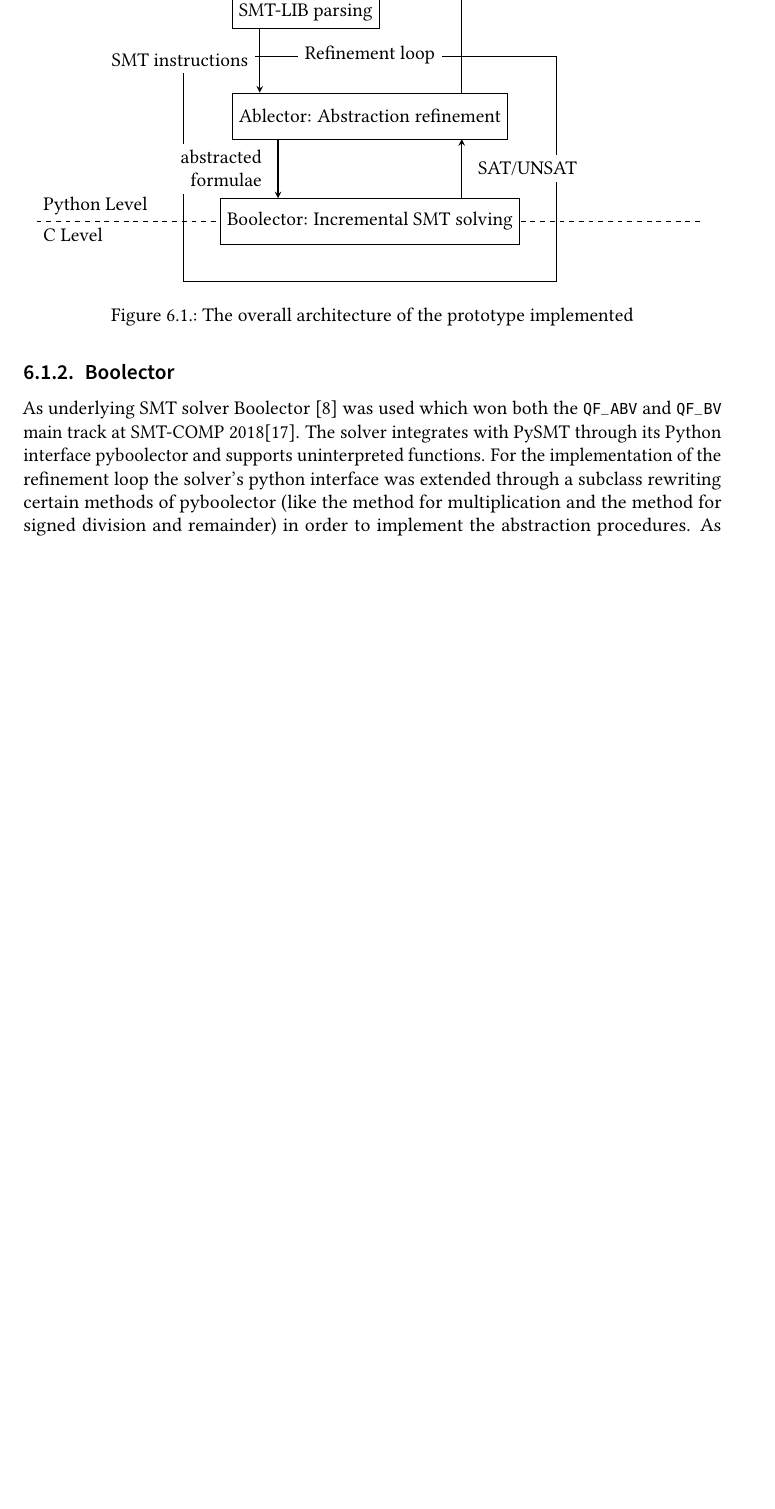
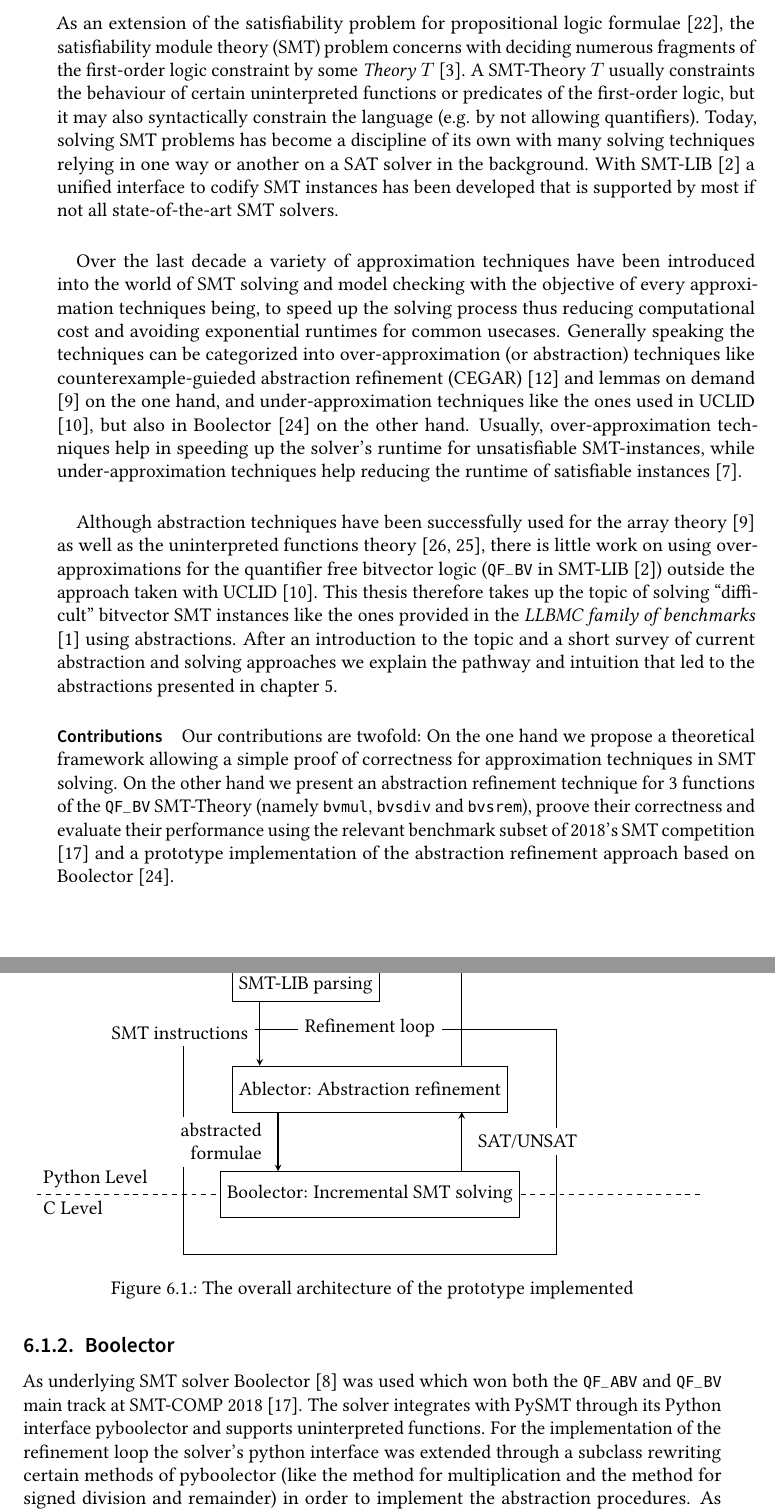
Before and after one commit to samysweb/BA, a LaTeX thesis (thesis.tex, which reads colors.tex, sections/chapters/introduction.tex): part of page 48 of 61 before the commit and two parts of pages 15 and 48 of 61 after it, the two joined at a grey line, cut at the place of the change, the shorter picture padded with empty space. Compiled offline with pdfLaTeX.

Commit message:
Introduction and minor improvements

```diff
--- a/colors.tex
+++ b/colors.tex
@@ -1,10 +1,10 @@
 \definecolor{KITgreen}{rgb}{0,0.588,0.509}
-\definecolor{KITgreen70}{rgb}{0.3,0.711,0.656}
+\definecolor{KITgreen70}{rgb}{0.3,0.711,0.656} % #4cb5a7
 \definecolor{KITgreen50}{rgb}{0.5,0.794,0.754}
 \definecolor{KITgreen30}{rgb}{0.7,0.876,0.852}
 \definecolor{KITgreen15}{rgb}{0.85,0.938,0.926}
 \definecolor{KITblue}{rgb}{0.274,0.392,0.666}
-\definecolor{KITblue70}{rgb}{0.492,0.574,0.766}
+\definecolor{KITblue70}{rgb}{0.492,0.574,0.766} % #7d92cb
 \definecolor{KITblue50}{rgb}{0.637,0.696,0.833}
 \definecolor{KITblue30}{rgb}{0.782,0.817,0.9}
 \definecolor{KITblue15}{rgb}{0.891,0.908,0.95}
@@ -25,7 +25,7 @@
 \definecolor{KITyellow30}{rgb}{0.994,0.97,0.723}
 \definecolor{KITyellow15}{rgb}{0.997,0.985,0.861}
 \definecolor{KITorange}{rgb}{0.862,0.627,0.117}
-\definecolor{KITorange70}{rgb}{0.903,0.739,0.382}
+\definecolor{KITorange70}{rgb}{0.903,0.739,0.382} %#e6bc61
 \definecolor{KITorange50}{rgb}{0.931,0.813,0.558}
 \definecolor{KITorange30}{rgb}{0.958,0.888,0.735}
 \definecolor{KITorange15}{rgb}{0.979,0.944,0.867}
--- a/sections/chapters/introduction.tex
+++ b/sections/chapters/introduction.tex
@@ -1,2 +1,19 @@
 \chapter{Introduction}
 \label{ch:introduction}
+As an extension of the satisfiability problem for propositional logic formulae \cite{Marques-Silva-PropositionalSATSolving}, the satisfiability module theory (SMT) problem concerns with deciding numerous fragments of the first-order logic constraint by some \textit{Theory} $T$ \cite{Barrett-Tinelli-SMT}.
+A SMT-Theory $T$ usually constraints the behaviour of certain uninterpreted functions or predicates of the first-order logic, but it may also syntactically constrain the language (e.g. by not allowing quantifiers).
+Today, solving SMT problems has become a discipline of its own with many solving techniques relying in one way or another on a SAT solver in the background.
+With SMT-LIB \cite{BarFT-SMTLIB} a unified interface to codify SMT instances has been developed that is supported by most if not all state-of-the-art SMT solvers.
+\paragraph{}
+Over the last decade a variety of approximation techniques have been introduced into the world of SMT solving and model checking with the objective of every approximation techniques being, to speed up the solving process thus reducing computational cost and avoiding exponential runtimes for common usecases.
+Generally speaking the techniques can be categorized into over-approximation (or abstraction) techniques like counterexample-guieded abstraction refinement (CEGAR) \cite{CEGAR} and lemmas on demand \cite{p6-brummayer} on the one hand, and under-approximation techniques like the ones used in UCLID \cite{Bryant2007_Chapter_DecidingBit-VectorArithmeticWi-UCLID}, but also in Boolector \cite{NiemetzPreinerBiere-JSAT15} on the other hand.
+Usually, over-approximation techniques help in speeding up the solver's runtime for unsatisfiable SMT-instances, while under-approximation techniques help reducing the runtime of satisfiable instances \cite{Brummayer-PhD}.
+\paragraph{}
+Although abstraction techniques have been successfully used for the array theory \cite{p6-brummayer} as well as the uninterpreted functions theory \cite{PreinerNiemetzBiere-DIFTS13,NiemetzPreinerBiere-FMCAD14}, there is little work on using over-approximations for the quantifier free bitvector logic (\texttt{QF\_BV} in SMT-LIB \cite{BarFT-SMTLIB}) outside the approach taken with UCLID \cite{Bryant2007_Chapter_DecidingBit-VectorArithmeticWi-UCLID}.
+This thesis therefore takes up the topic of solving \enquote{difficult} bitvector SMT instances like the ones provided in the \textit{LLBMC family of benchmarks} \cite{sc2017-proceedings} using abstractions.
+After an introduction to the topic and a short survey of current abstraction and solving approaches we explain the pathway and intuition that led to the abstractions presented in chapter \ref{ch:refinement}.
+
+\paragraph{Contributions}
+Our contributions are twofold:
+On the one hand we propose a theoretical framework allowing a simple proof of correctness for approximation techniques in SMT solving.
+On the other hand we present an abstraction refinement technique for 3 functions of the \texttt{QF\_BV} SMT-Theory (namely \texttt{bvmul}, \texttt{bvsdiv} and \texttt{bvsrem}), proove their correctness and evaluate their performance using the relevant benchmark subset of 2018's SMT competition \cite{SMTCOMP18} and a prototype implementation of the abstraction refinement approach based on Boolector \cite{NiemetzPreinerBiere-JSAT15}.
```
Also changed, not shown: sections/chapters/abstractions.tex (+1 -0 lines), sections/chapters/implementation.tex (+1 -1 lines), sections/chapters/preliminaries.tex (+1 -1 lines), sections/chapters/related_work.tex (+1 -1 lines).
